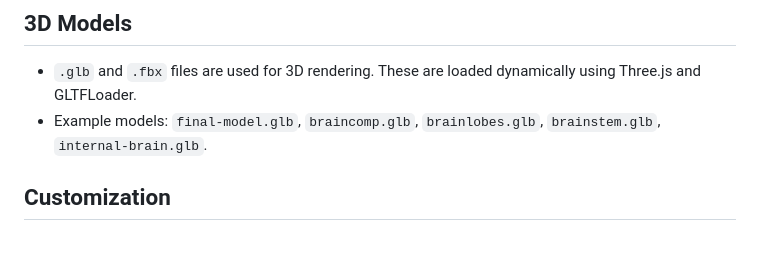
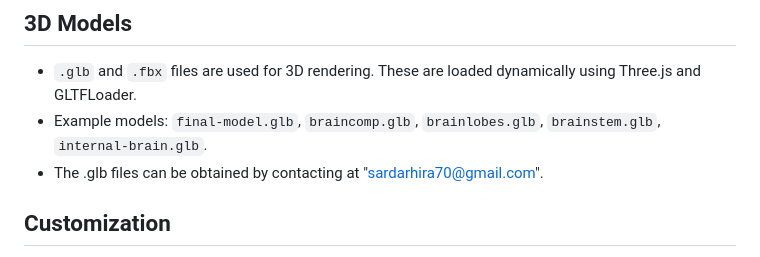
Before and after one commit to HiraSardar123/3D-Brain-Visualization, a Markdown page: README.md, the part around the change. Drawn GitHub-style.

```diff
--- a/README.md
+++ b/README.md
@@ -67,6 +67,7 @@ This project is an interactive web application that allows users to explore 3D m
 ## 3D Models
 - `.glb` and `.fbx` files are used for 3D rendering. These are loaded dynamically using Three.js and GLTFLoader.
 - Example models: `final-model.glb`, `braincomp.glb`, `brainlobes.glb`, `brainstem.glb`, `internal-brain.glb`.
+- The .glb files can be obtained by contacting at "sardarhira70@gmail.com".
 
 ## Customization
 - **Add new organs**: Create new HTML/JS files following the pattern of `heart.html`/`heart.js` or `lungs.html`/`lungs.js`.
```
